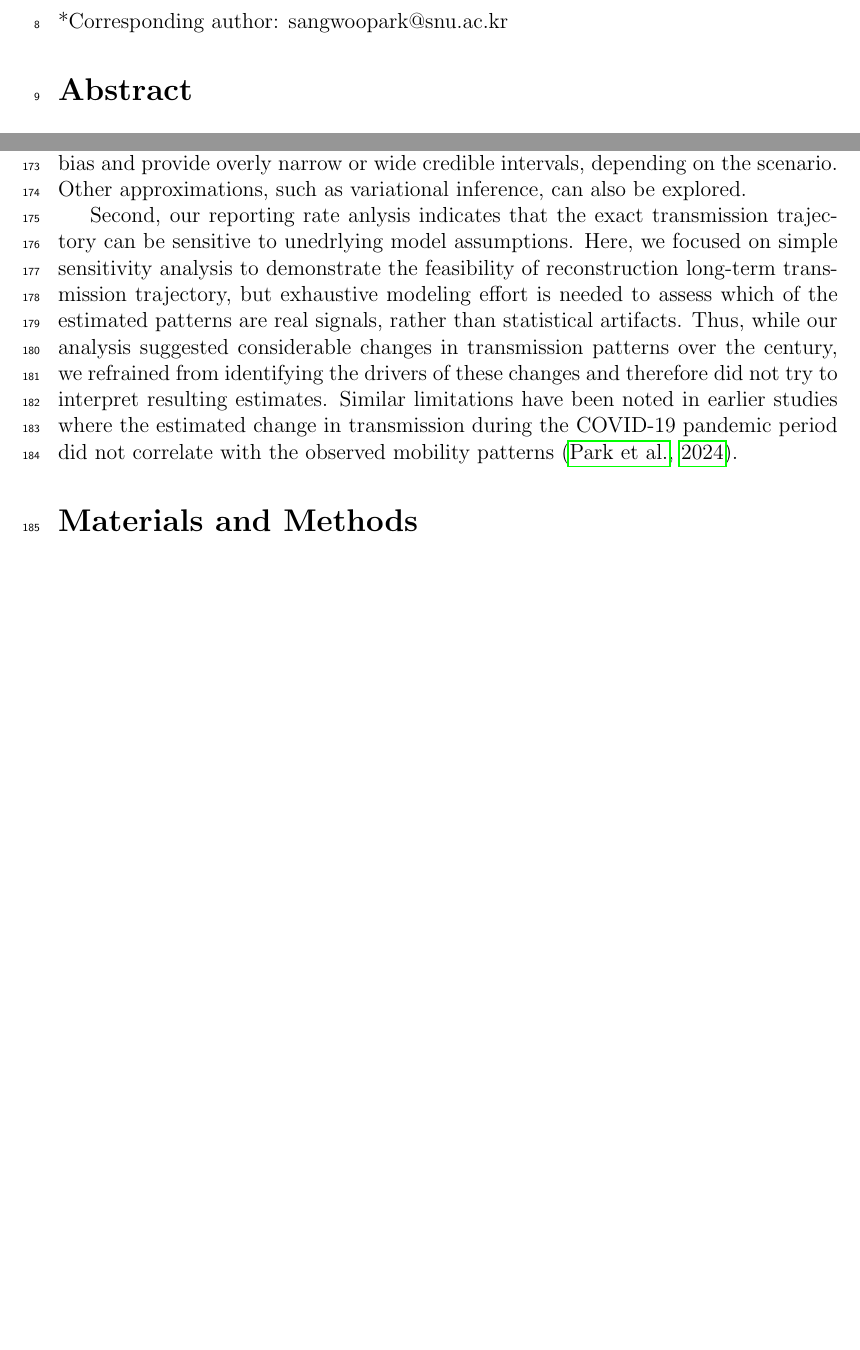
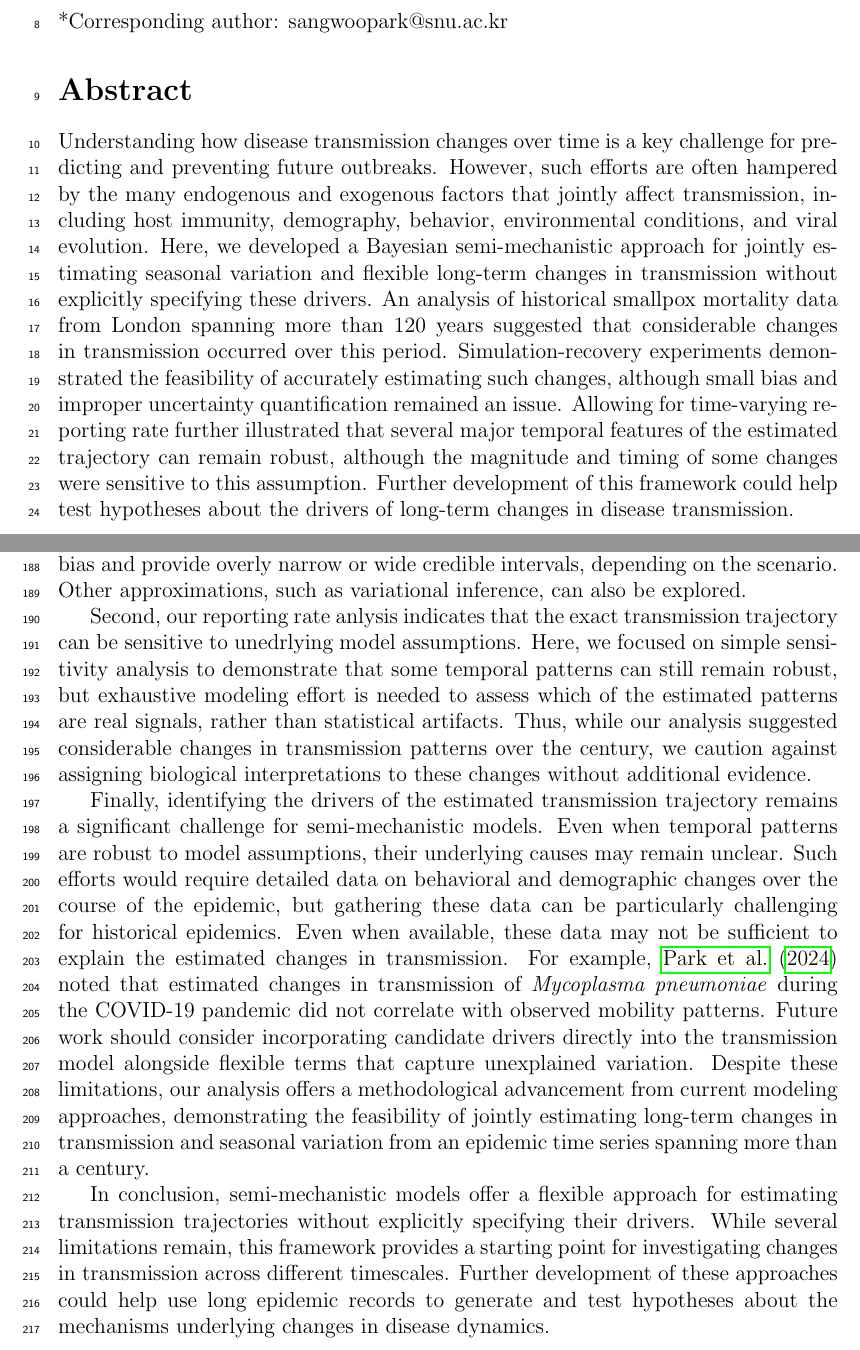
Before and after one commit to parklab-snu/semi-mechanistic, a LaTeX document (doc/semi-mechanistic.tex): two parts of pages 1 and 9 of 19 before the commit and two parts of pages 1 and 9 of 20 after it, joined at a grey line, cut so that both start at the same text, the shorter picture padded with empty space. Compiled offline with pdfLaTeX.

Commit message:
done for now

```diff
--- a/doc/semi-mechanistic.tex
+++ b/doc/semi-mechanistic.tex
@@ -108,6 +108,14 @@ Sang Woo Park\textsuperscript{1,*}, To be invited
 \end{flushleft}
 
 \section*{Abstract}
+
+Understanding how disease transmission changes over time is a key challenge for predicting and preventing future outbreaks.
+However, such efforts are often hampered by the many endogenous and exogenous factors that jointly affect transmission, including host immunity, demography, behavior, environmental conditions, and viral evolution.
+Here, we developed a Bayesian semi-mechanistic approach for jointly estimating seasonal variation and flexible long-term changes in transmission without explicitly specifying these drivers.
+An analysis of historical smallpox mortality data from London spanning more than 120 years suggested that considerable changes in transmission occurred over this period.
+Simulation-recovery experiments demonstrated the feasibility of accurately estimating such changes, although small bias and improper uncertainty quantification remained an issue.
+Allowing for time-varying reporting rate further illustrated that several major temporal features of the estimated trajectory can remain robust, although the magnitude and timing of some changes were sensitive to this assumption.
+Further development of this framework could help test hypotheses about the drivers of long-term changes in disease transmission.
 
 \pagebreak
 
@@ -278,10 +286,20 @@ Indeed, we found that the current framework can introduce a small amount of bias
 Other approximations, such as variational inference, can also be explored.
 
 Second, our reporting rate anlysis indicates that the exact transmission trajectory can be sensitive to unedrlying model assumptions.
-Here, we focused on simple sensitivity analysis to demonstrate the feasibility of reconstruction long-term transmission trajectory, but exhaustive modeling effort is needed to assess which of the estimated patterns are real signals, rather than statistical artifacts.
-Thus, while our analysis suggested considerable changes in transmission patterns over the century, we refrained from identifying the drivers of these changes and therefore did not try to interpret resulting estimates.
-Similar limitations have been noted in earlier studies where the estimated change in transmission during the COVID-19 pandemic period did not correlate with the observed mobility patterns \citep{park2024predicting}.
+Here, we focused on simple sensitivity analysis to demonstrate that some temporal patterns can still remain robust, but exhaustive modeling effort is needed to assess which of the estimated patterns are real signals, rather than statistical artifacts.
+Thus, while our analysis suggested considerable changes in transmission patterns over the century, we caution against assigning biological interpretations to these changes without additional evidence.
 
+Finally, identifying the drivers of the estimated transmission trajectory remains a significant challenge for semi-mechanistic models.
+Even when temporal patterns are robust to model assumptions, their underlying causes may remain unclear.
+Such efforts would require detailed data on behavioral and demographic changes over the course of the epidemic, but gathering these data can be particularly challenging for historical epidemics.
+Even when available, these data may not be sufficient to explain the estimated changes in transmission.
+For example, \cite{park2024predicting} noted that estimated changes in transmission of \textit{Mycoplasma pneumoniae} during the COVID-19 pandemic did not correlate with observed mobility patterns.
+Future work should consider incorporating candidate drivers directly into the transmission model alongside flexible terms that capture unexplained variation.
+Despite these limitations, our analysis offers a methodological advancement from current modeling approaches, demonstrating the feasibility of jointly estimating long-term changes in transmission and seasonal variation from an epidemic time series spanning more than a century.
+
+In conclusion, semi-mechanistic models offer a flexible approach for estimating transmission trajectories without explicitly specifying their drivers.
+While several limitations remain, this framework provides a starting point for investigating changes in transmission across different timescales.
+Further development of these approaches could help use long epidemic records to generate and test hypotheses about the mechanisms underlying changes in disease dynamics.
 
 \section*{Materials and Methods}
 
```
Also changed, not shown: doc/semi-mechanistic.pdf.
